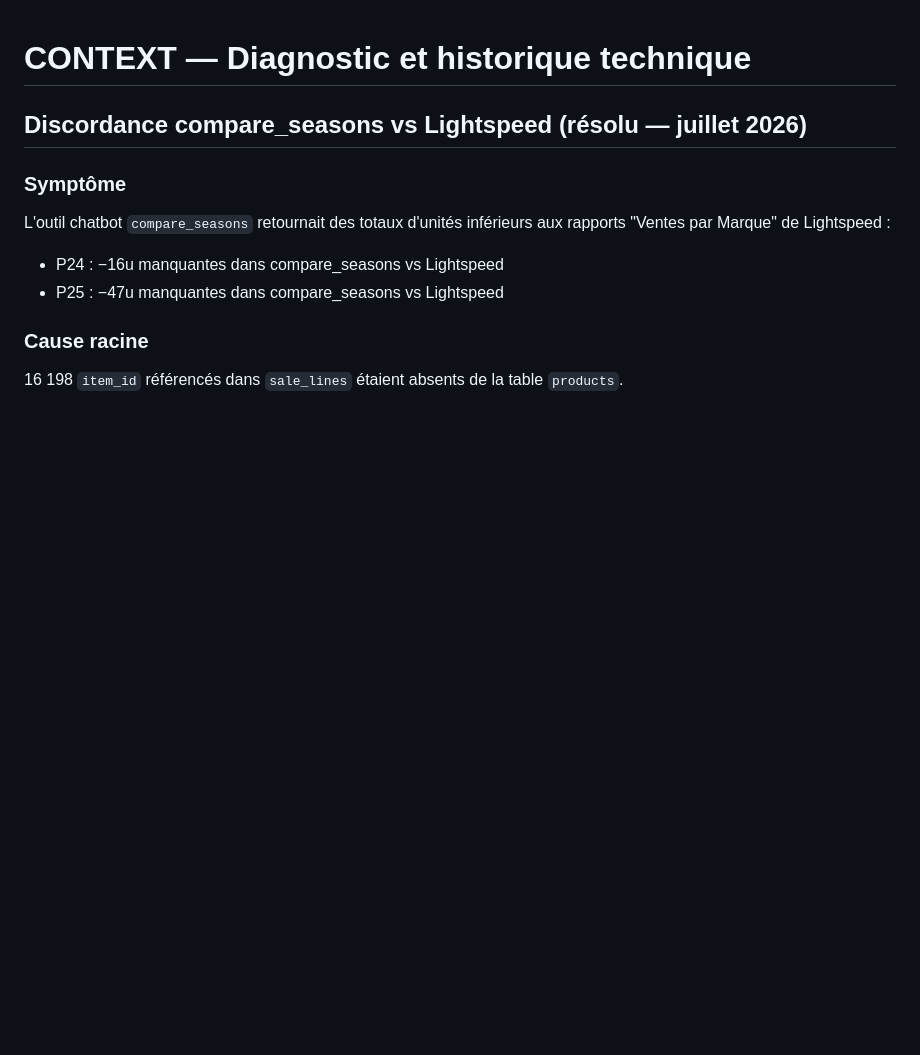
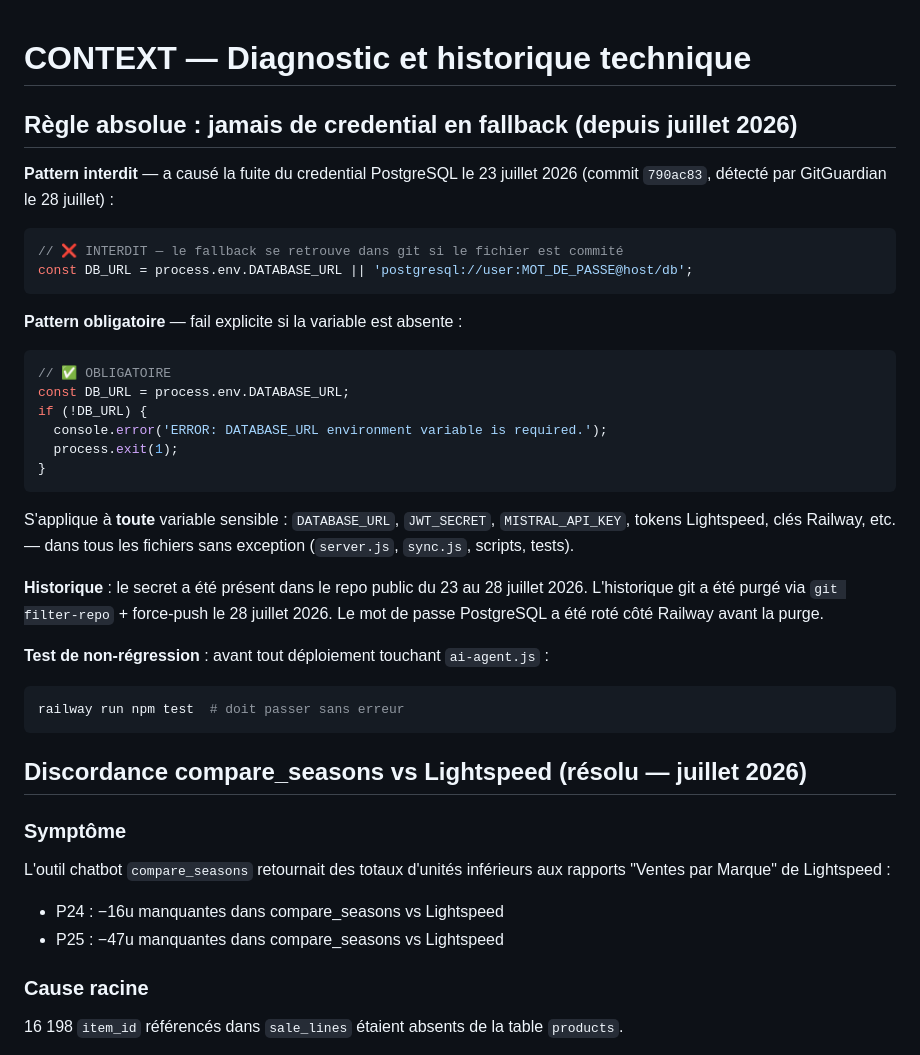
Before and after one commit to alexandrefabi1992/buying-intelligence, a Markdown page: CONTEXT.md, the part around the change. Drawn GitHub-style; blank space fills up the shorter version.

Commit message:
docs: add hard rule against hardcoded credential fallbacks in CONTEXT.md
Documents the July 23–28 2026 PostgreSQL credential exposure caused by
the `process.env.X || 'hardcoded-value'` pattern in scripts/reconcile-
lightspeed.js. History purged via git filter-repo, password rotated.

Co-Authored-By: Claude Sonnet 4.6 <noreply@anthropic.com>

````diff
--- a/CONTEXT.md
+++ b/CONTEXT.md
@@ -1,4 +1,38 @@
 # CONTEXT — Diagnostic et historique technique
+
+## Règle absolue : jamais de credential en fallback (depuis juillet 2026)
+
+**Pattern interdit** — a causé la fuite du credential PostgreSQL le 23 juillet 2026
+(commit `790ac83`, détecté par GitGuardian le 28 juillet) :
+
+```js
+// ❌ INTERDIT — le fallback se retrouve dans git si le fichier est commité
+const DB_URL = process.env.DATABASE_URL || 'postgresql://user:MOT_DE_PASSE@host/db';
+```
+
+**Pattern obligatoire** — fail explicite si la variable est absente :
+
+```js
+// ✅ OBLIGATOIRE
+const DB_URL = process.env.DATABASE_URL;
+if (!DB_URL) {
+  console.error('ERROR: DATABASE_URL environment variable is required.');
+  process.exit(1);
+}
+```
+
+S'applique à **toute** variable sensible : `DATABASE_URL`, `JWT_SECRET`, `MISTRAL_API_KEY`,
+tokens Lightspeed, clés Railway, etc. — dans tous les fichiers sans exception
+(`server.js`, `sync.js`, scripts, tests).
+
+**Historique** : le secret a été présent dans le repo public du 23 au 28 juillet 2026.
+L'historique git a été purgé via `git filter-repo` + force-push le 28 juillet 2026.
+Le mot de passe PostgreSQL a été roté côté Railway avant la purge.
+
+**Test de non-régression** : avant tout déploiement touchant `ai-agent.js` :
+```bash
+railway run npm test  # doit passer sans erreur
+```
 
 ## Discordance compare_seasons vs Lightspeed (résolu — juillet 2026)
 
````
